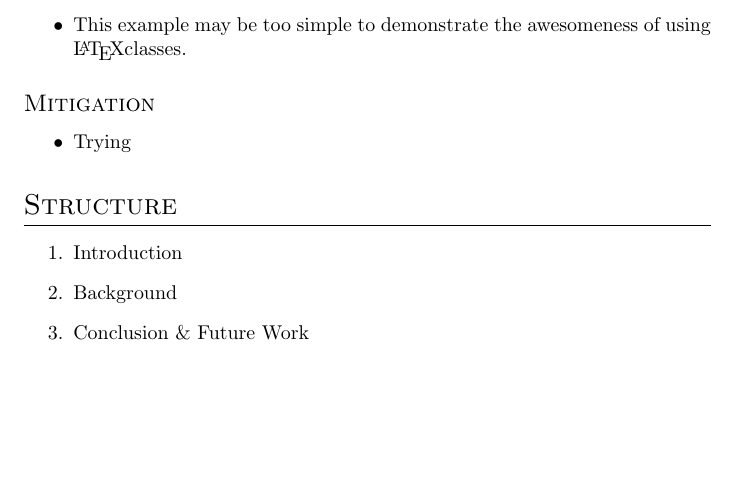
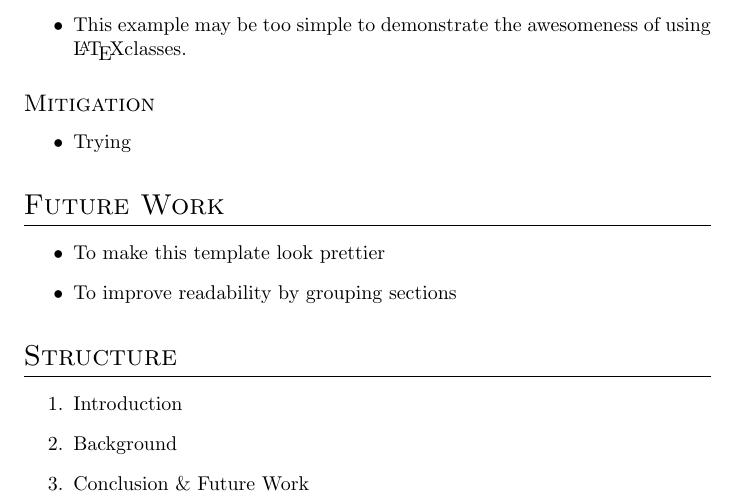
Before and after one commit to ChrisTimperley/PaperProposal, a LaTeX problem sheet (example.tex): part of the page, cut so that both start at the same text, the shorter picture padded with empty space. Compiled offline with pdfLaTeX.

Commit message:
added future work section

```diff
--- a/example.tex
+++ b/example.tex
@@ -34,6 +34,13 @@ Hello
   \item Trying
 \end{itemize}
 
+% how could the work be extended in the future?
+\section{Future Work}
+\begin{itemize}
+  \item To make this template look prettier
+  \item To improve readability by grouping sections
+\end{itemize}
+
 % high-level structure of the paper
 \section{Structure}
 
```
